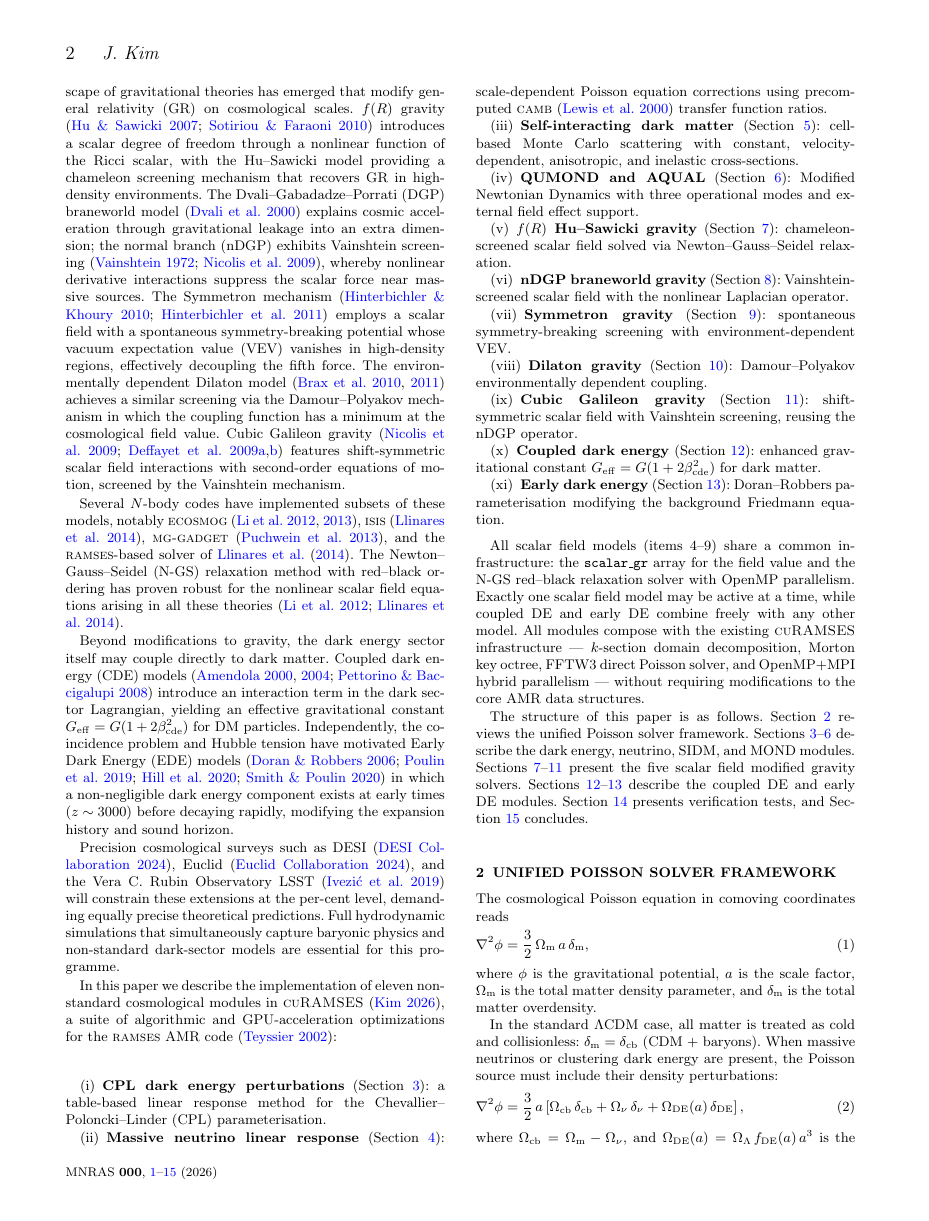
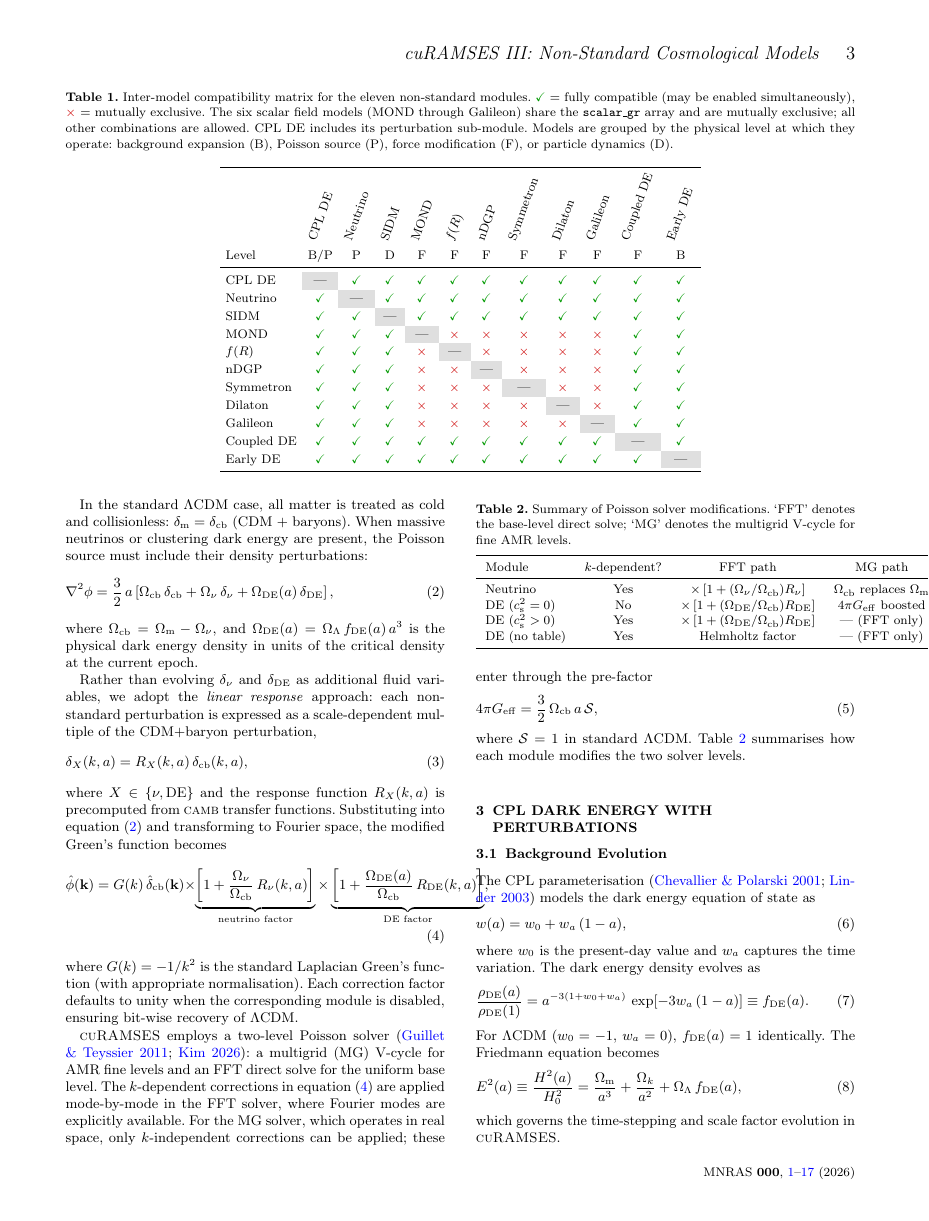
Before and after one commit to kjhan0606/cuRAMSES-kjhan, a LaTeX paper (misc/paper_nonstd.tex): page 2 of 16 before the commit and page 3 of 17 after it. Compiled offline with pdfLaTeX; a LaTeX package or settings file that is missing is left out.

Commit message:
Add inter-model compatibility matrix table to paper_nonstd.tex
11x11 table showing which non-standard cosmology modules can be
combined: scalar field models (MOND, f(R), nDGP, Symmetron, Dilaton,
Galileon) are mutually exclusive; all other combinations are allowed.

Co-Authored-By: Claude Opus 4.6 <noreply@anthropic.com>

```diff
--- a/misc/paper_nonstd.tex
+++ b/misc/paper_nonstd.tex
@@ -12,7 +12,7 @@
 \usepackage{algorithmic}
 \usepackage{booktabs}
 \usepackage{multirow}
-\usepackage{xcolor}
+\usepackage[table]{xcolor}
 \usepackage{hyperref}
 
 % Algorithm formatting
@@ -265,3 +275,46 @@ the core AMR data structures.
+\begin{table*}
+\centering
+\caption{Inter-model compatibility matrix for the eleven non-standard
+modules.  \textcolor{green!60!black}{\checkmark}\ = fully compatible
+(may be enabled simultaneously),
+\textcolor{red!80!black}{$\times$}\ = mutually exclusive.
+The six scalar field models (MOND through Galileon) share the
+\texttt{scalar\_gr} array and are mutually exclusive; all other
+combinations are allowed.  CPL~DE includes its perturbation
+sub-module.  Models are grouped by the physical level at which they
+operate: background expansion (B), Poisson source (P), force
+modification (F), or particle dynamics (D).}
+\label{tab:compatibility}
+\smallskip
+\renewcommand{\arraystretch}{1.15}
+\newcommand{\yes}{\textcolor{green!60!black}{\checkmark}}
+\newcommand{\no}{\textcolor{red!80!black}{$\times$}}
+\newcommand{\self}{\cellcolor{gray!25}---}
+\setlength{\tabcolsep}{3.5pt}
+\begin{tabular}{l c c c c c c c c c c c}
+\toprule
+ & \rotatebox{70}{CPL~DE} & \rotatebox{70}{Neutrino}
+ & \rotatebox{70}{SIDM} & \rotatebox{70}{MOND}
+ & \rotatebox{70}{$\fR$} & \rotatebox{70}{nDGP}
+ & \rotatebox{70}{Symmetron} & \rotatebox{70}{Dilaton}
+ & \rotatebox{70}{Galileon} & \rotatebox{70}{Coupled~DE}
+ & \rotatebox{70}{Early~DE} \\
+Level & B/P & P & D & F & F & F & F & F & F & F & B \\
+\midrule
+CPL~DE     & \self & \yes & \yes & \yes & \yes & \yes & \yes & \yes & \yes & \yes & \yes \\
+Neutrino   & \yes  & \self & \yes & \yes & \yes & \yes & \yes & \yes & \yes & \yes & \yes \\
+SIDM       & \yes  & \yes & \self & \yes & \yes & \yes & \yes & \yes & \yes & \yes & \yes \\
+MOND       & \yes  & \yes & \yes & \self & \no  & \no  & \no  & \no  & \no  & \yes & \yes \\
+$\fR$      & \yes  & \yes & \yes & \no  & \self & \no  & \no  & \no  & \no  & \yes & \yes \\
+nDGP       & \yes  & \yes & \yes & \no  & \no  & \self & \no  & \no  & \no  & \yes & \yes \\
+Symmetron  & \yes  & \yes & \yes & \no  & \no  & \no  & \self & \no  & \no  & \yes & \yes \\
+Dilaton    & \yes  & \yes & \yes & \no  & \no  & \no  & \no  & \self & \no  & \yes & \yes \\
+Galileon   & \yes  & \yes & \yes & \no  & \no  & \no  & \no  & \no  & \self & \yes & \yes \\
+Coupled~DE & \yes  & \yes & \yes & \yes & \yes & \yes & \yes & \yes & \yes & \self & \yes \\
+Early~DE   & \yes  & \yes & \yes & \yes & \yes & \yes & \yes & \yes & \yes & \yes & \self \\
+\bottomrule
+\end{tabular}
+\end{table*}
 
 The structure of this paper is as follows.
 Section~\ref{sec:poisson_framework} reviews the unified Poisson solver
```
Also changed, not shown: misc/paper_nonstd.pdf, misc/paper_nonstd.tex (10 more changed lines).
